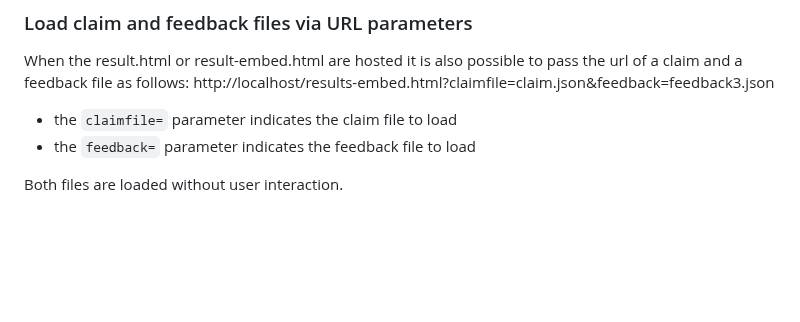
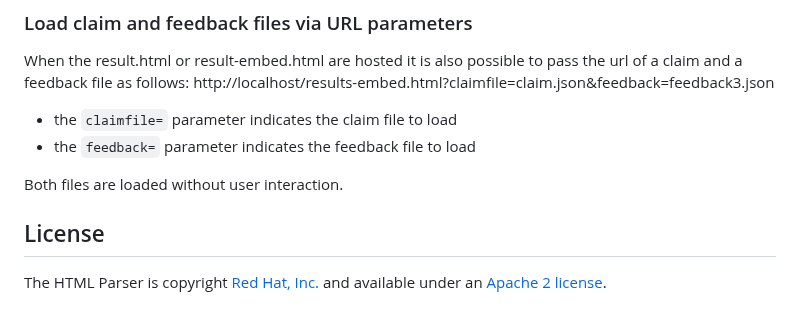
Before and after one commit to redhat-best-practices-for-k8s/parser, a Markdown page: README.md, the part around one of its changes. GitHub-like rendering; blank space fills up the shorter version.

Commit message:
Beautify Readme

```diff
--- a/README.md
+++ b/README.md
@@ -105,3 +112,9 @@ http://localhost/results-embed.html?claimfile=claim.json&feedback=feedback3.json
 * the `feedback=` parameter indicates the feedback file to load
 
 Both files are loaded without user interaction.
+
+## License
+
+The HTML Parser is copyright [Red Hat, Inc.](https://www.redhat.com) and available
+under an
+[Apache 2 license](https://github.com/test-network-function/parser/blob/main/LICENSE).
```
Also changed, not shown: other parts of README.md (+10 -3 lines).
